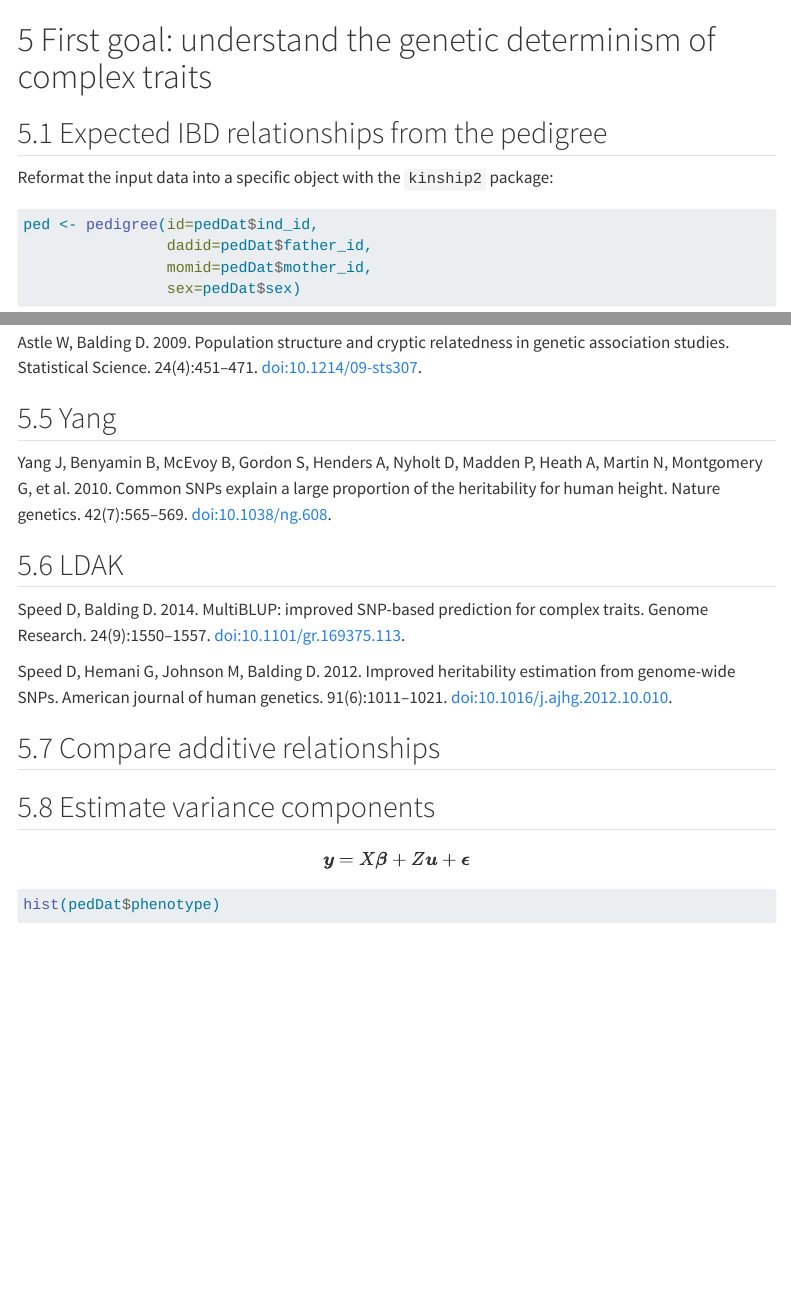
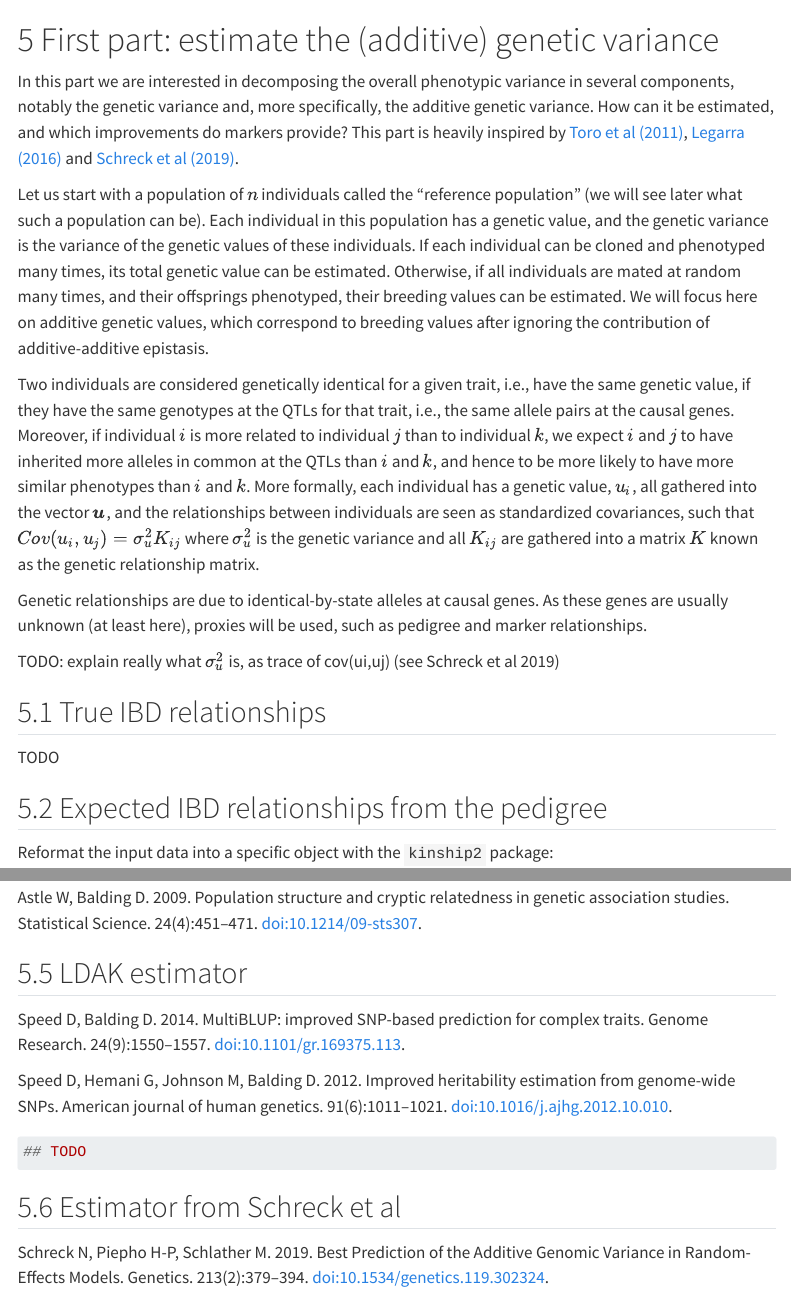
Before and after one commit to timflutre/QLife2025, a Quarto document (genpred.qmd): the page in a window 1100 px wide, from 2790 px down before the commit and from 2860 px down after it, so that both start at the same text, and a second part further down, joined at a grey line. Rendered offline with R 4.5, knitr and Pandoc in place of Quarto, with nearby package versions; some code elsewhere in the file could not run offline; menus at the side of the page are left out.

Commit message:
start to explain genetic variance and relationships

````diff
--- a/genpred.qmd
+++ b/genpred.qmd
@@ -95,7 +99,34 @@ IBDs[1:3, 1:6]
 
 
 
-# First goal: understand the genetic determinism of complex traits
+# First part: estimate the (additive) genetic variance
+
+In this part we are interested in decomposing the overall phenotypic variance in several components, notably the genetic variance and, more specifically, the additive genetic variance.
+How can it be estimated, and which improvements do markers provide?
+This part is heavily inspired by [Toro et al (2011)](http://www.gsejournal.org/content/43/1/27), [Legarra (2016)](http://dx.doi.org/10.1016/j.tpb.2015.08.005) and [Schreck et al (2019)](https://academic.oup.com/genetics/article/213/2/379/5930631).
+
+Let us start with a population of $n$ individuals called the "reference population" (we will see later what such a population can be).
+Each individual in this population has a genetic value, and the genetic variance is the variance of the genetic values of these individuals.
+If each individual can be cloned and phenotyped many times, its total genetic value can be estimated.
+Otherwise, if all individuals are mated at random many times, and their offsprings phenotyped, their breeding values can be estimated.
+We will focus here on additive genetic values, which correspond to breeding values after ignoring the contribution of additive-additive epistasis.
+
+Two individuals are considered genetically identical for a given trait, i.e., have the same genetic value, if they have the same genotypes at the QTLs for that trait, i.e., the same allele pairs at the causal genes.
+Moreover, if individual $i$ is more related to individual $j$ than to individual $k$, we expect $i$ and $j$ to have inherited more alleles in common at the QTLs than $i$ and $k$, and hence to be more likely to have more similar phenotypes than $i$ and $k$.
+More formally, each individual has a genetic value, $u_i$, all gathered into the vector $\boldsymbol{u}$, and the relationships between individuals are seen as standardized covariances, such that $Cov(u_i,u_j) = \sigma_u^2 K_{ij}$ where $\sigma_u^2$ is the genetic variance and all $K_{ij}$ are gathered into a matrix $K$ known as the genetic relationship matrix.
+
+Genetic relationships are due to identical-by-state alleles at causal genes.
+As these genes are usually unknown (at least here), proxies will be used, such as pedigree and marker relationships.
+
+TODO: explain really what $\sigma_u^2$ is, as trace of cov(ui,uj) (see Schreck et al 2019)
+
+## True IBD relationships
+
+TODO
+
+```{r}
+
+```
 
 ## Expected IBD relationships from the pedigree
 
@@ -156,17 +197,16 @@ hist(GRM_vr[upper.tri(GRM_vr)])
 
 Astle W, Balding D. 2009. Population structure and cryptic relatedness in genetic association studies. Statistical Science. 24(4):451–471. doi:10.1214/09-sts307.
 
-## Yang
-
-Yang J, Benyamin B, McEvoy B, Gordon S, Henders A, Nyholt D, Madden P, Heath A, Martin N, Montgomery G, et al. 2010. Common SNPs explain a large proportion of the heritability for human height. Nature genetics. 42(7):565–569. doi:10.1038/ng.608.
-
-## LDAK
+## LDAK estimator
 
 Speed D, Balding D. 2014. MultiBLUP: improved SNP-based prediction for complex traits. Genome Research. 24(9):1550–1557. doi:10.1101/gr.169375.113.
 
 Speed D, Hemani G, Johnson M, Balding D. 2012. Improved heritability estimation from genome-wide SNPs. American journal of human genetics. 91(6):1011–1021. doi:10.1016/j.ajhg.2012.10.010.
 
 ```{r}
-
+## TODO
 ```
 
+## Estimator from Schreck et al
+
+Schreck N, Piepho H-P, Schlather M. 2019. Best Prediction of the Additive Genomic Variance in Random-Effects Models. Genetics. 213(2):379–394. doi:10.1534/genetics.119.302324.
````
Also changed, not shown: genpred.qmd (30 more changed lines).
